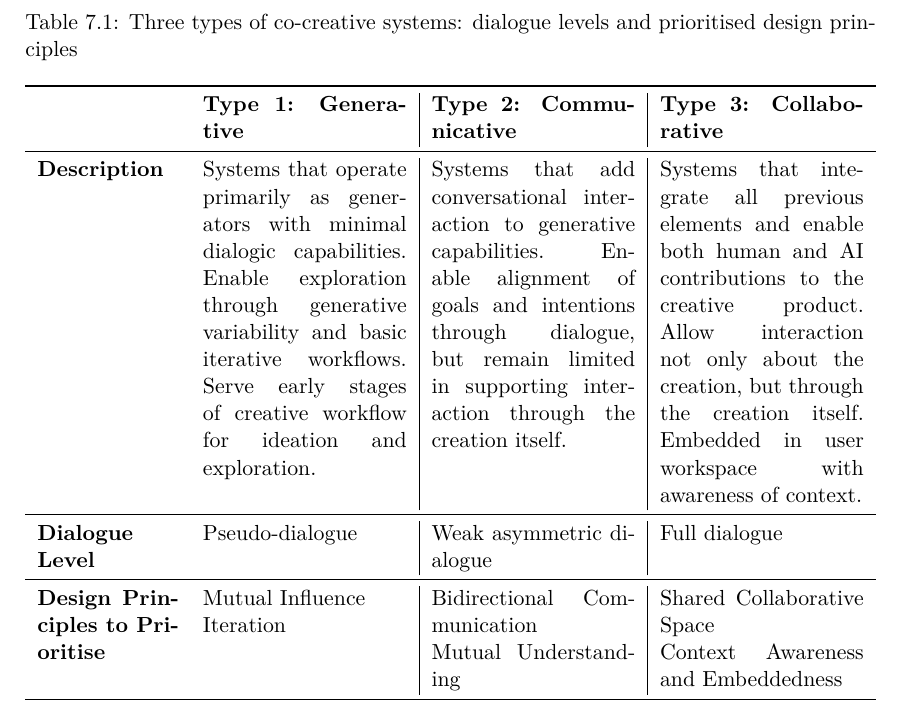
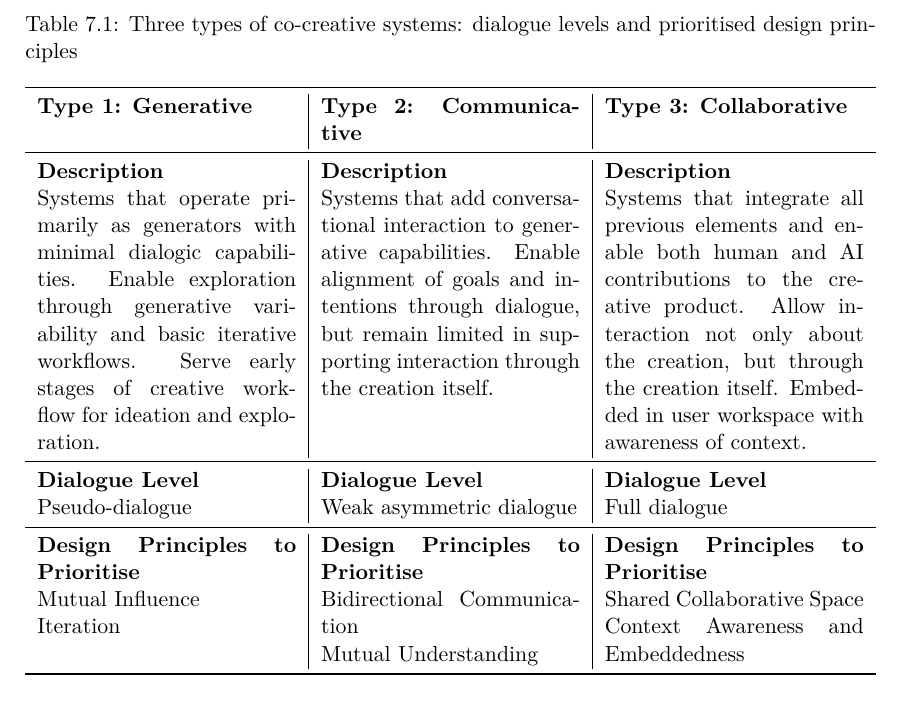
Before and after one commit to rodolfoocampo/PhD-Thesis, a LaTeX thesis (main.tex, which reads 8-conclusion/main.tex): part of page 116 of 194, cut so that both start at the same text. Compiled offline with pdfLaTeX.

Commit message:
add improved table

```diff
--- a/8-conclusion/main.tex
+++ b/8-conclusion/main.tex
@@ -31,15 +31,15 @@ From the studies in the preceding chapters and a survey of the literature and pr
 \centering
 \caption{Three types of co-creative systems: dialogue levels and prioritised design principles}
 \label{tab:co-creator-types}
-\begin{tabularx}{\textwidth}{p{2.5cm}X|X|X}
+\begin{tabularx}{\textwidth}{X|X|X}
 \toprule
- & \textbf{Type 1: Generative} & \textbf{Type 2: Communicative} & \textbf{Type 3: Collaborative} \\
+\textbf{Type 1: Generative} & \textbf{Type 2: Communicative} & \textbf{Type 3: Collaborative} \\
 \midrule
-\textbf{Description} & Systems that operate primarily as generators with minimal dialogic capabilities. Enable exploration through generative variability and basic iterative workflows. Serve early stages of creative workflow for ideation and exploration. & Systems that add conversational interaction to generative capabilities. Enable alignment of goals and intentions through dialogue, but remain limited in supporting interaction through the creation itself. & Systems that integrate all previous elements and enable both human and AI contributions to the creative product. Allow interaction not only about the creation, but through the creation itself. Embedded in user workspace with awareness of context. \\
+\textbf{Description} \newline Systems that operate primarily as generators with minimal dialogic capabilities. Enable exploration through generative variability and basic iterative workflows. Serve early stages of creative workflow for ideation and exploration. & \textbf{Description} \newline Systems that add conversational interaction to generative capabilities. Enable alignment of goals and intentions through dialogue, but remain limited in supporting interaction through the creation itself. & \textbf{Description} \newline Systems that integrate all previous elements and enable both human and AI contributions to the creative product. Allow interaction not only about the creation, but through the creation itself. Embedded in user workspace with awareness of context. \\
 \midrule
-\textbf{Dialogue Level} & Pseudo-dialogue & Weak asymmetric dialogue & Full dialogue \\
+\textbf{Dialogue Level} \newline Pseudo-dialogue & \textbf{Dialogue Level} \newline Weak asymmetric dialogue & \textbf{Dialogue Level} \newline Full dialogue \\
 \midrule
-\textbf{Design Principles to Prioritise} & Mutual Influence \newline Iteration & Bidirectional Communication \newline Mutual Understanding & Shared Collaborative Space \newline Context Awareness and Embeddedness \\
+\textbf{Design Principles to Prioritise} \newline Mutual Influence \newline Iteration & \textbf{Design Principles to Prioritise} \newline Bidirectional Communication \newline Mutual Understanding & \textbf{Design Principles to Prioritise} \newline Shared Collaborative Space \newline Context Awareness and Embeddedness \\
 \bottomrule
 \end{tabularx}
 \end{table}
```
